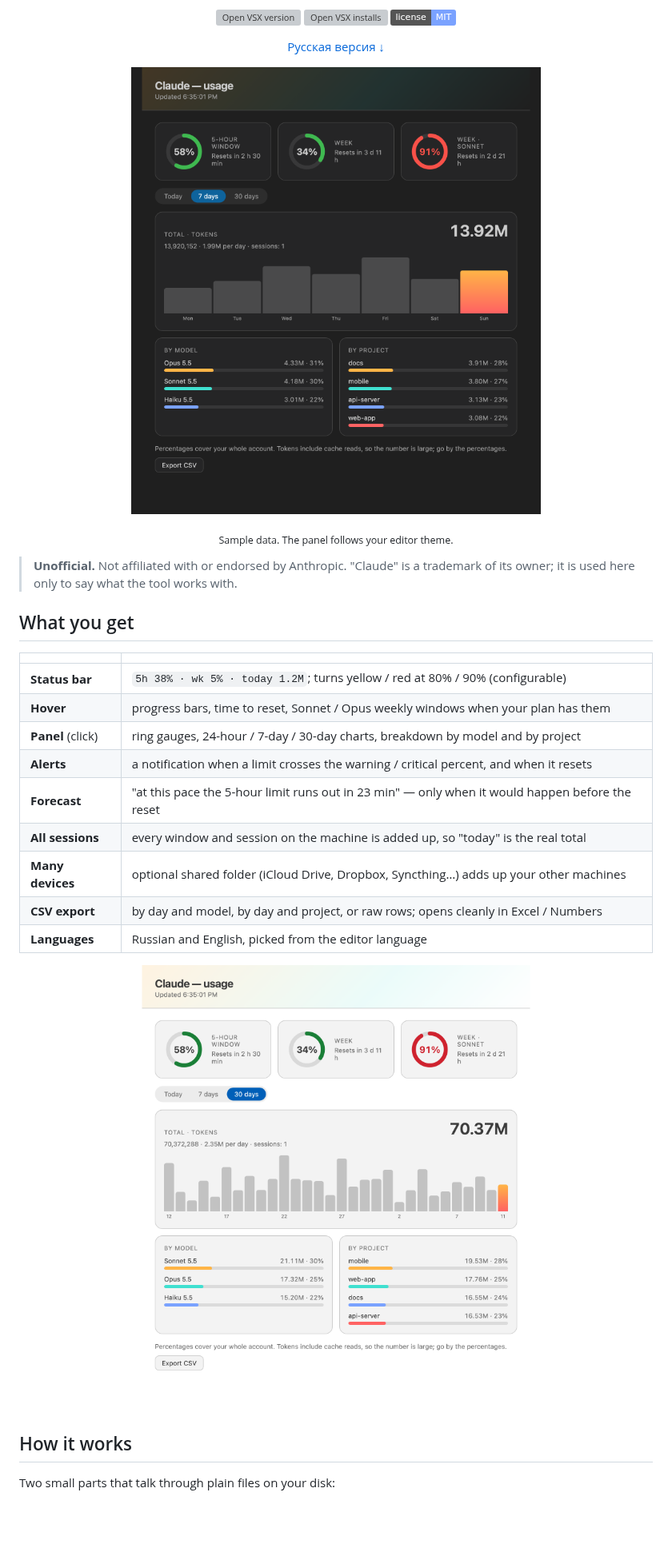
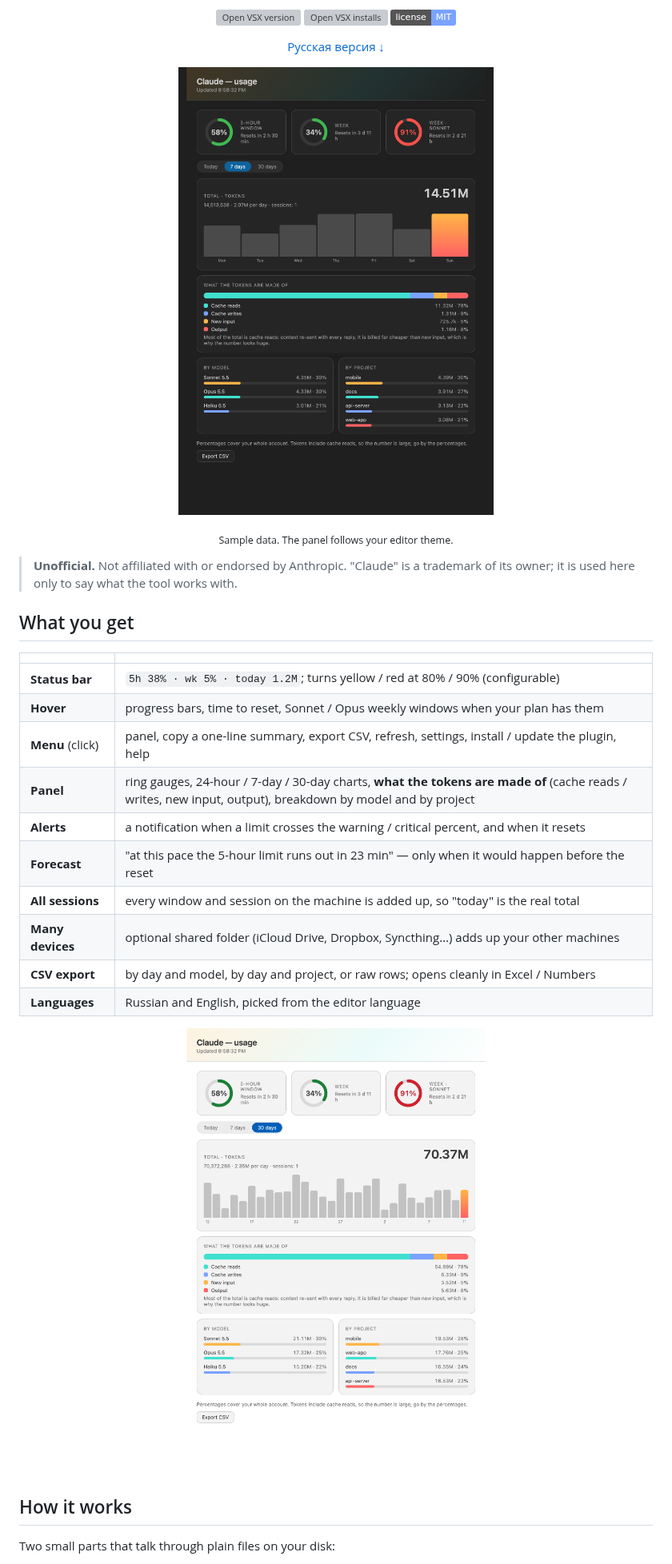
Before and after one commit to AndreyKilanov/claude-usage-monitor, a Markdown page: README.md, the part around one of its changes. Shown at 80% size. Drawn GitHub-style; pictures changed too: assets/panel-dark.png, assets/panel-light.png; badges without logos; blank space fills up the shorter version; grey boxes are pictures that could not be loaded.

```diff
--- a/README.md
+++ b/README.md
@@ -26,7 +26,8 @@ alerts and a pace forecast — right in the status bar of VS Code, Antigravity a
 | --- | --- |
 | **Status bar** | `5h 38% · wk 5% · today 1.2M`; turns yellow / red at 80% / 90% (configurable) |
 | **Hover** | progress bars, time to reset, Sonnet / Opus weekly windows when your plan has them |
-| **Panel** (click) | ring gauges, 24-hour / 7-day / 30-day charts, breakdown by model and by project |
+| **Menu** (click) | panel, copy a one-line summary, export CSV, refresh, settings, install / update the plugin, help |
+| **Panel** | ring gauges, 24-hour / 7-day / 30-day charts, **what the tokens are made of** (cache reads / writes, new input, output), breakdown by model and by project |
 | **Alerts** | a notification when a limit crosses the warning / critical percent, and when it resets |
 | **Forecast** | "at this pace the 5-hour limit runs out in 23 min" — only when it would happen before the reset |
 | **All sessions** | every window and session on the machine is added up, so "today" is the real total |
```
Also changed, not shown: other parts of README.md (+3 -1 lines), CHANGELOG.md (+8 -0 lines), 8 other files.
